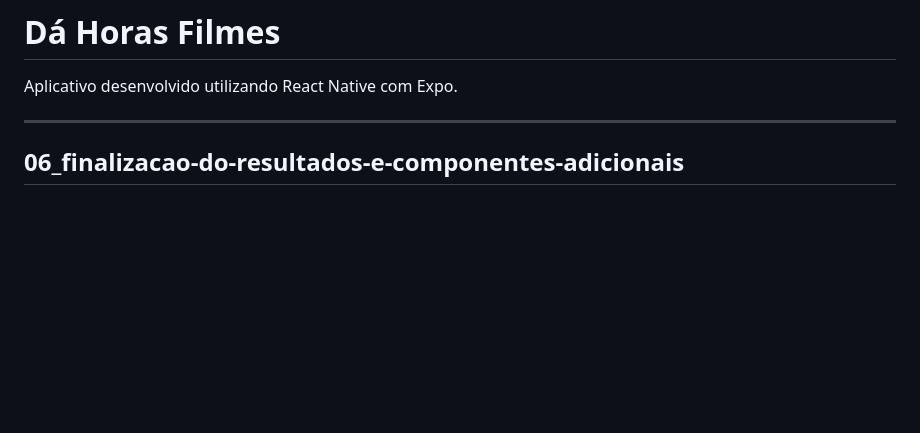
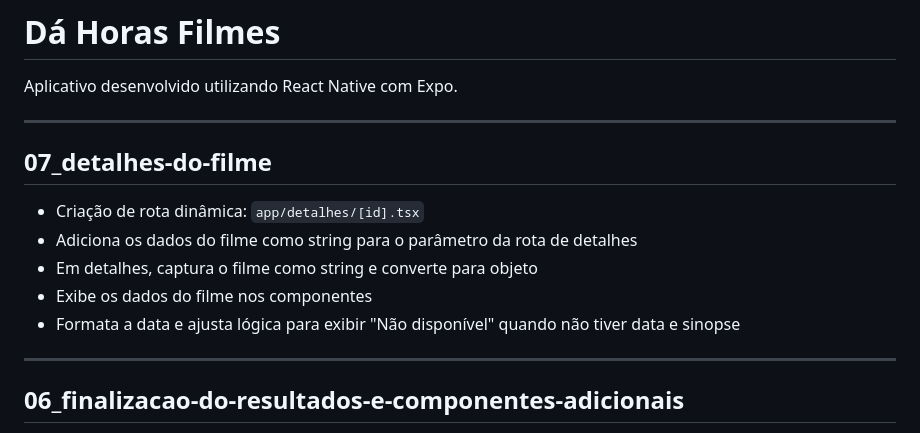
Before and after one commit to dcarianela/dahora-filmes, a Markdown page: README.md, the part around the change. Drawn GitHub-style; blank space fills up the shorter version.

Commit message:
resumo branch 07

```diff
--- a/README.md
+++ b/README.md
@@ -1,6 +1,16 @@
 # Dá Horas Filmes
 
 Aplicativo desenvolvido utilizando React Native com Expo.
+
+---
+
+## 07_detalhes-do-filme
+
+- Criação de rota dinâmica: `app/detalhes/[id].tsx`
+- Adiciona os dados do filme como string para o parâmetro da rota de detalhes
+- Em detalhes, captura o filme como string e converte para objeto
+- Exibe os dados do filme nos componentes
+- Formata a data e ajusta lógica para exibir "Não disponível" quando não tiver data e sinopse
 
 ---
 
```
